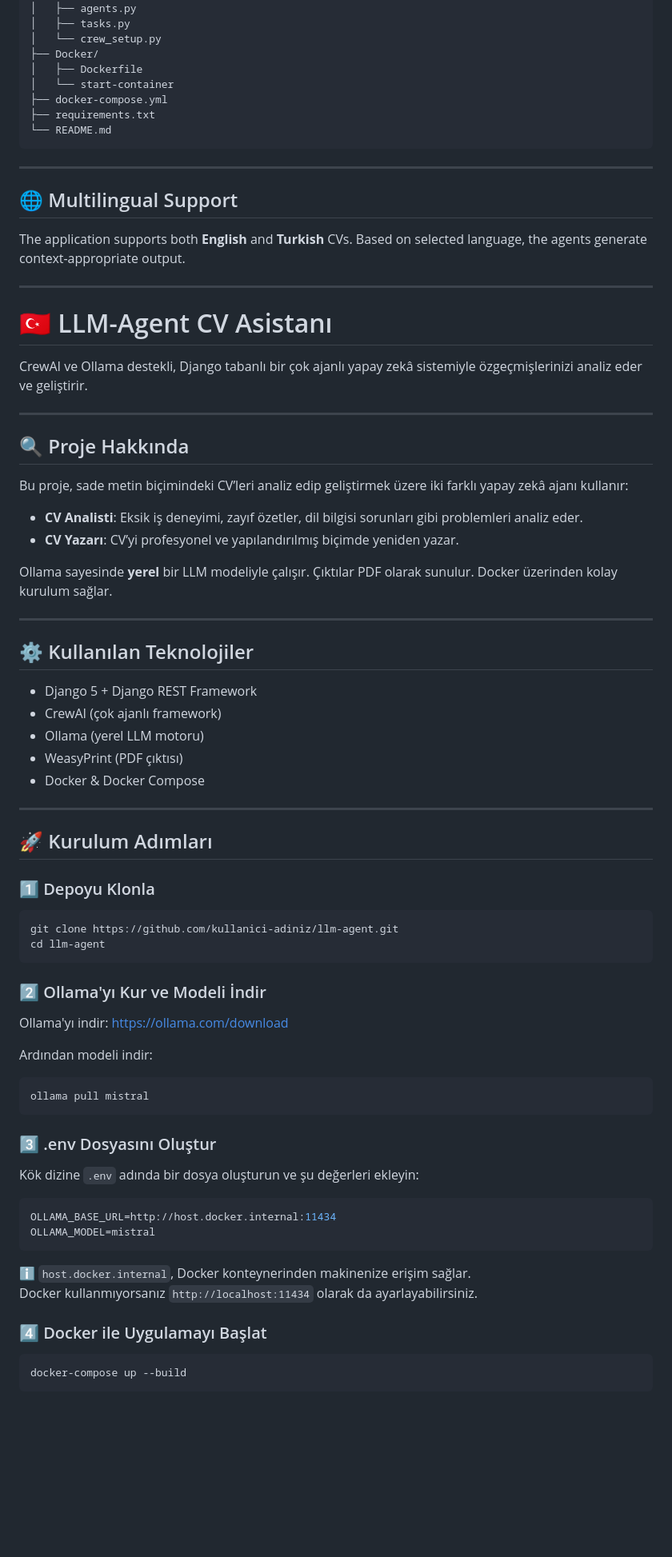
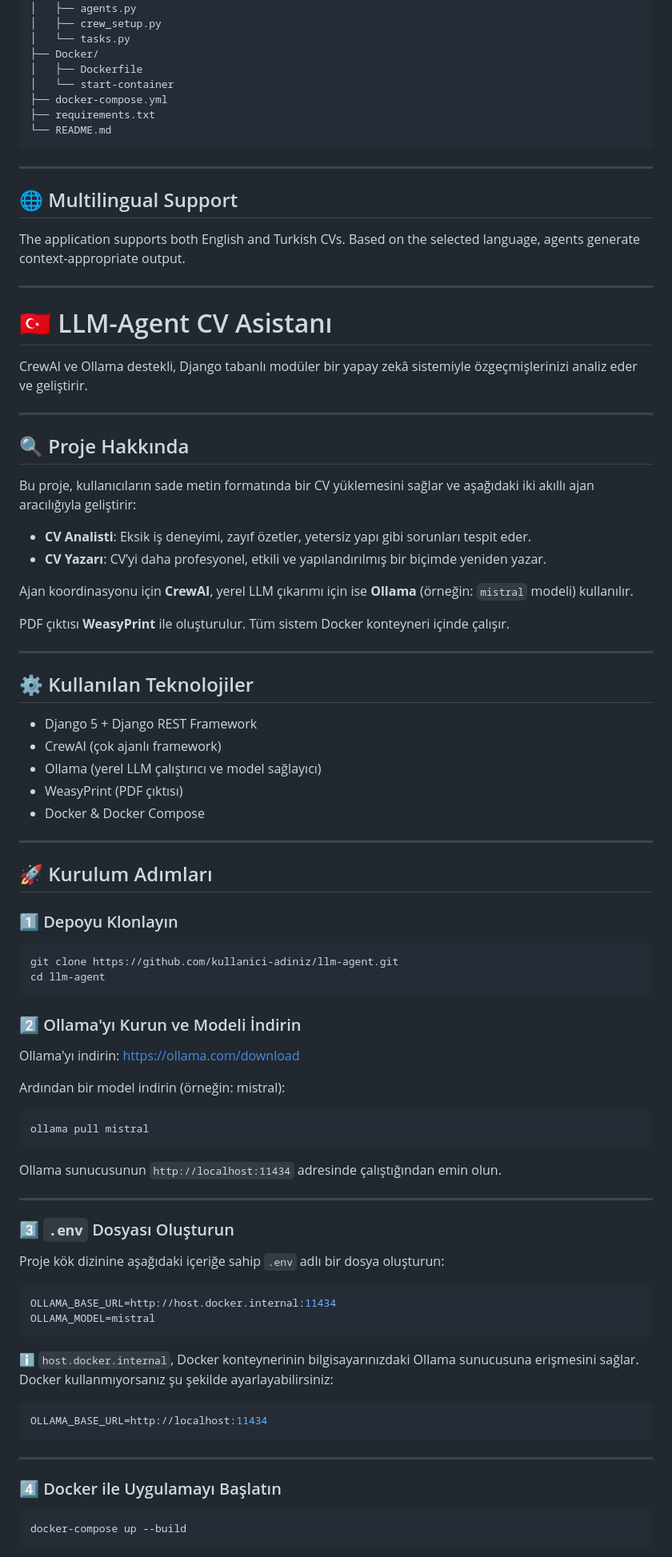
Before and after one commit to emrecnksu/llm-agent-base-cv, a Markdown page: README.md, the part around one of its changes. Shown at 80% size. GitHub-like rendering; blank space fills up the shorter version.

````diff
--- a/README.md
+++ b/README.md
@@ -84,7 +87,7 @@ llm-agent/
 ├── llm_agent/
 │   ├── agents.py
-│   ├── tasks.py
-│   └── crew_setup.py
+│   ├── crew_setup.py
+│   └── tasks.py
 ├── Docker/
 │   ├── Dockerfile
 │   └── start-container
@@ -97,24 +100,26 @@ llm-agent/
 
 ## 🌐 Multilingual Support
 
-The application supports both **English** and **Turkish** CVs. Based on selected language, the agents generate context-appropriate output.
+The application supports both English and Turkish CVs. Based on the selected language, agents generate context-appropriate output.
 
 ---
 
 # 🇹🇷 LLM-Agent CV Asistanı
 
-CrewAI ve Ollama destekli, Django tabanlı bir çok ajanlı yapay zekâ sistemiyle özgeçmişlerinizi analiz eder ve geliştirir.
+CrewAI ve Ollama destekli, Django tabanlı modüler bir yapay zekâ sistemiyle özgeçmişlerinizi analiz eder ve geliştirir.
 
 ---
 
 ## 🔍 Proje Hakkında
 
-Bu proje, sade metin biçimindeki CV’leri analiz edip geliştirmek üzere iki farklı yapay zekâ ajanı kullanır:
+Bu proje, kullanıcıların sade metin formatında bir CV yüklemesini sağlar ve aşağıdaki iki akıllı ajan aracılığıyla geliştirir:
 
-- **CV Analisti**: Eksik iş deneyimi, zayıf özetler, dil bilgisi sorunları gibi problemleri analiz eder.
-- **CV Yazarı**: CV’yi profesyonel ve yapılandırılmış biçimde yeniden yazar.
+- **CV Analisti**: Eksik iş deneyimi, zayıf özetler, yetersiz yapı gibi sorunları tespit eder.
+- **CV Yazarı**: CV’yi daha profesyonel, etkili ve yapılandırılmış bir biçimde yeniden yazar.
 
-Ollama sayesinde **yerel** bir LLM modeliyle çalışır. Çıktılar PDF olarak sunulur. Docker üzerinden kolay kurulum sağlar.
+Ajan koordinasyonu için **CrewAI**, yerel LLM çıkarımı için ise **Ollama** (örneğin: `mistral` modeli) kullanılır.
+
+PDF çıktısı **WeasyPrint** ile oluşturulur. Tüm sistem Docker konteyneri içinde çalışır.
 
 ---
 
@@ -122,7 +127,7 @@ Ollama sayesinde **yerel** bir LLM modeliyle çalışır. Çıktılar PDF olarak
 
 - Django 5 + Django REST Framework
 - CrewAI (çok ajanlı framework)
-- Ollama (yerel LLM motoru)
+- Ollama (yerel LLM çalıştırıcı ve model sağlayıcı)
 - WeasyPrint (PDF çıktısı)
 - Docker & Docker Compose
 
@@ -130,37 +135,43 @@ Ollama sayesinde **yerel** bir LLM modeliyle çalışır. Çıktılar PDF olarak
 
 ## 🚀 Kurulum Adımları
 
-### 1️⃣ Depoyu Klonla
-
+### 1️⃣ Depoyu Klonlayın
 ```bash
 git clone https://github.com/kullanici-adiniz/llm-agent.git
 cd llm-agent
 ```
 
-### 2️⃣ Ollama'yı Kur ve Modeli İndir
+### 2️⃣ Ollama'yı Kurun ve Modeli İndirin
+Ollama'yı indirin: https://ollama.com/download
 
-Ollama'yı indir: https://ollama.com/download
-
-Ardından modeli indir:
+Ardından bir model indirin (örneğin: mistral):
 
 ```bash
 ollama pull mistral
 ```
 
-### 3️⃣ .env Dosyasını Oluştur
+Ollama sunucusunun `http://localhost:11434` adresinde çalıştığından emin olun.
 
-Kök dizine `.env` adında bir dosya oluşturun ve şu değerleri ekleyin:
+---
+
+### 3️⃣ `.env` Dosyası Oluşturun
+Proje kök dizinine aşağıdaki içeriğe sahip `.env` adlı bir dosya oluşturun:
 
 ```env
 OLLAMA_BASE_URL=http://host.docker.internal:11434
 OLLAMA_MODEL=mistral
 ```
 
-ℹ️ `host.docker.internal`, Docker konteynerinden makinenize erişim sağlar.
-Docker kullanmıyorsanız `http://localhost:11434` olarak da ayarlayabilirsiniz.
+ℹ️ `host.docker.internal`, Docker konteynerinin bilgisayarınızdaki Ollama sunucusuna erişmesini sağlar.
+Docker kullanmıyorsanız şu şekilde ayarlayabilirsiniz:
 
-### 4️⃣ Docker ile Uygulamayı Başlat
+```env
+OLLAMA_BASE_URL=http://localhost:11434
+```
 
+---
+
+### 4️⃣ Docker ile Uygulamayı Başlatın
 ```bash
 docker-compose up --build
 ```
````
Also changed, not shown: other parts of README.md (+56 -25 lines).
